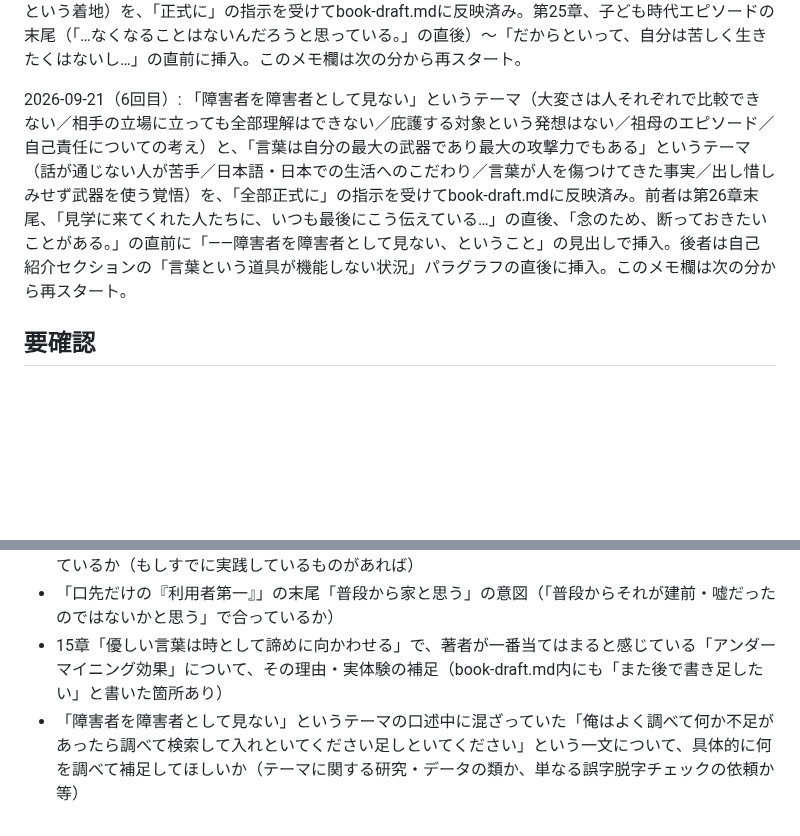
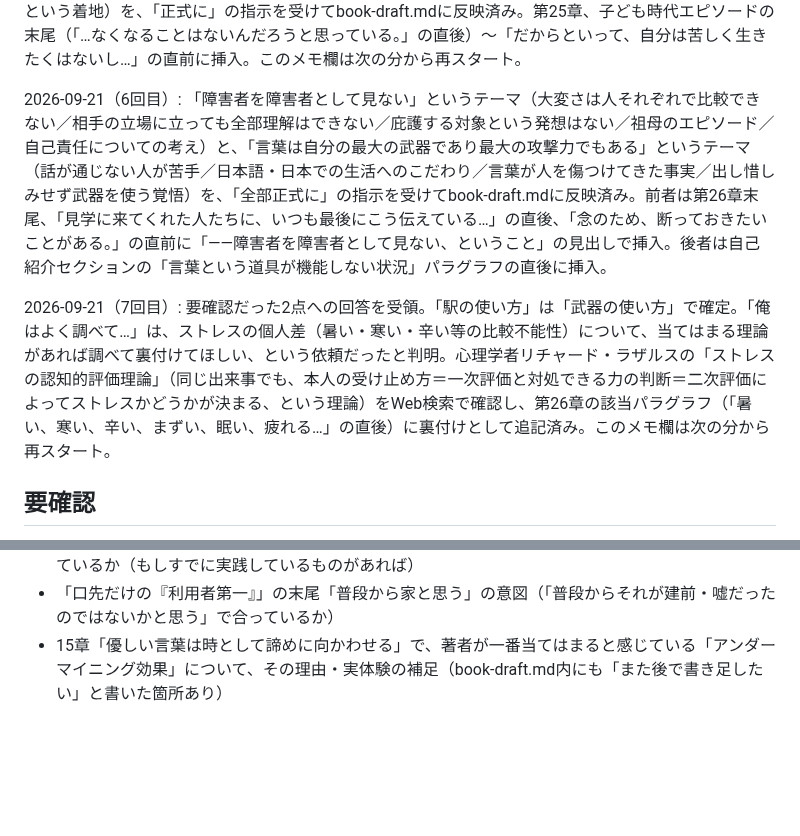
Before and after one commit to wkotknr310ajd-ctrl/tknr1, a Markdown page: notes/business-book-ideas.md, 2 parts joined by grey strips. GitHub-like rendering; blank space fills up the shorter version.

```diff
--- a/notes/business-book-ideas.md
+++ b/notes/business-book-ideas.md
@@ -571,7 +571,9 @@
 
 2026-09-21（5回目）: いじめられっ子だった経験の自己解釈（原因は自分にあった、という自覚とお詫びの気持ち／それでも必要な過程だった、という結論）と、家族観（合理的思考の副作用で感情が減り、家族にもその傾向が出ていること／「家族第一」的な欧米型価値観への違和感／それでもそこそこ幸せ、という着地）を、「正式に」の指示を受けてbook-draft.mdに反映済み。第25章、子ども時代エピソードの末尾（「…なくなることはないんだろうと思っている。」の直後）〜「だからといって、自分は苦しく生きたくはないし…」の直前に挿入。このメモ欄は次の分から再スタート。
 
-2026-09-21（6回目）: 「障害者を障害者として見ない」というテーマ（大変さは人それぞれで比較できない／相手の立場に立っても全部理解はできない／庇護する対象という発想はない／祖母のエピソード／自己責任についての考え）と、「言葉は自分の最大の武器であり最大の攻撃力でもある」というテーマ（話が通じない人が苦手／日本語・日本での生活へのこだわり／言葉が人を傷つけてきた事実／出し惜しみせず武器を使う覚悟）を、「全部正式に」の指示を受けてbook-draft.mdに反映済み。前者は第26章末尾、「見学に来てくれた人たちに、いつも最後にこう伝えている…」の直後、「念のため、断っておきたいことがある。」の直前に「――障害者を障害者として見ない、ということ」の見出しで挿入。後者は自己紹介セクションの「言葉という道具が機能しない状況」パラグラフの直後に挿入。このメモ欄は次の分から再スタート。
+2026-09-21（6回目）: 「障害者を障害者として見ない」というテーマ（大変さは人それぞれで比較できない／相手の立場に立っても全部理解はできない／庇護する対象という発想はない／祖母のエピソード／自己責任についての考え）と、「言葉は自分の最大の武器であり最大の攻撃力でもある」というテーマ（話が通じない人が苦手／日本語・日本での生活へのこだわり／言葉が人を傷つけてきた事実／出し惜しみせず武器を使う覚悟）を、「全部正式に」の指示を受けてbook-draft.mdに反映済み。前者は第26章末尾、「見学に来てくれた人たちに、いつも最後にこう伝えている…」の直後、「念のため、断っておきたいことがある。」の直前に「――障害者を障害者として見ない、ということ」の見出しで挿入。後者は自己紹介セクションの「言葉という道具が機能しない状況」パラグラフの直後に挿入。
+
+2026-09-21（7回目）: 要確認だった2点への回答を受領。「駅の使い方」は「武器の使い方」で確定。「俺はよく調べて…」は、ストレスの個人差（暑い・寒い・辛い等の比較不能性）について、当てはまる理論があれば調べて裏付けてほしい、という依頼だったと判明。心理学者リチャード・ラザルスの「ストレスの認知的評価理論」（同じ出来事でも、本人の受け止め方＝一次評価と対処できる力の判断＝二次評価によってストレスかどうかが決まる、という理論）をWeb検索で確認し、第26章の該当パラグラフ（「暑い、寒い、辛い、まずい、眠い、疲れる…」の直後）に裏付けとして追記済み。このメモ欄は次の分から再スタート。
 
 ## 要確認
 
@@ -586,4 +588,3 @@
 - 「サボりたい人を管理職に上げないための人事制度」について、具体的にどんな基準・仕組みを考えているか（もしすでに実践しているものがあれば）
 - 「口先だけの『利用者第一』」の末尾「普段から家と思う」の意図（「普段からそれが建前・嘘だったのではないかと思う」で合っているか）
 - 15章「優しい言葉は時として諦めに向かわせる」で、著者が一番当てはまると感じている「アンダーマイニング効果」について、その理由・実体験の補足（book-draft.md内にも「また後で書き足したい」と書いた箇所あり）
-- 「障害者を障害者として見ない」というテーマの口述中に混ざっていた「俺はよく調べて何か不足があったら調べて検索して入れといてください足しといてください」という一文について、具体的に何を調べて補足してほしいか（テーマに関する研究・データの類か、単なる誤字脱字チェックの依頼か等）
```
Also changed, not shown: notes/book-draft.md (+2 -0 lines).
